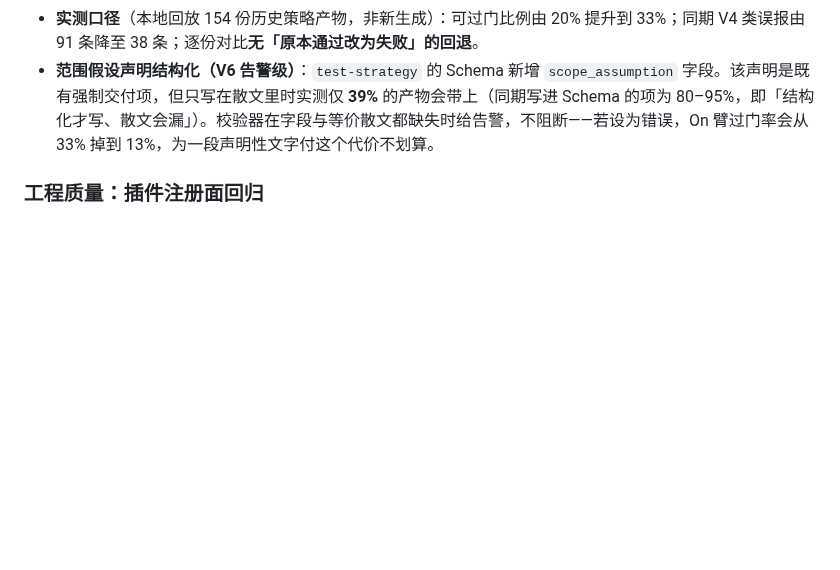
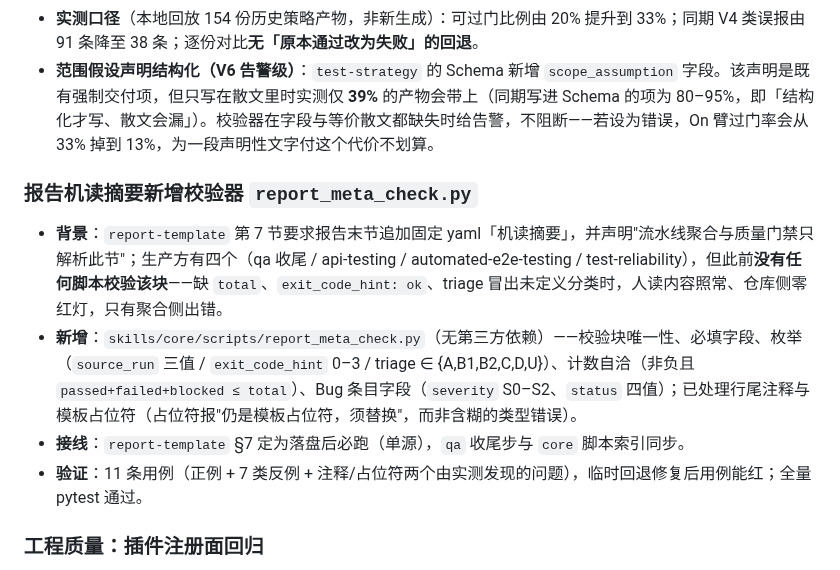
Before and after one commit to fishzjp/qa-skills, a Markdown page: CHANGELOG.md, the part around the change. GitHub-like rendering; blank space fills up the shorter version.

Commit message:
CHANGELOG：补记报告机读摘要校验器
新增产品脚本 report_meta_check.py（聚合契约的唯一闸门），写明它防的失败形态、
接线位置（report-template §7 单源）与验证方式（含模板自测抓出的两个解析缺陷）。

```diff
--- a/CHANGELOG.md
+++ b/CHANGELOG.md
@@ -14,6 +14,13 @@
 - **V1 接受块式轴书写**：单行 flow 仍是推荐写法，但块式（`performance:` 换行写 decision / rationale / scanned 列表）语义等价，此前被判"轴视同未决策"——实测占全部 V1 报错约七成而决策内容无误。现两种形态均解析，语义检查（V2 证据、V3 理由与双清单、V4 预算、V5 移交）逐条不变；同一轴重复声明仍报错。
 - **实测口径**（本地回放 154 份历史策略产物，非新生成）：可过门比例由 20% 提升到 33%；同期 V4 类误报由 91 条降至 38 条；逐份对比**无「原本通过改为失败」的回退**。
 - **范围假设声明结构化（V6 告警级）**：`test-strategy` 的 Schema 新增 `scope_assumption` 字段。该声明是既有强制交付项，但只写在散文里时实测仅 **39%** 的产物会带上（同期写进 Schema 的项为 80–95%，即「结构化才写、散文会漏」）。校验器在字段与等价散文都缺失时给告警，不阻断——若设为错误，On 臂过门率会从 33% 掉到 13%，为一段声明性文字付这个代价不划算。
+
+### 报告机读摘要新增校验器 `report_meta_check.py`
+
+- **背景**：`report-template` 第 7 节要求报告末节追加固定 yaml「机读摘要」，并声明"流水线聚合与质量门禁只解析此节"；生产方有四个（qa 收尾 / api-testing / automated-e2e-testing / test-reliability），但此前**没有任何脚本校验该块**——缺 `total`、`exit_code_hint: ok`、triage 冒出未定义分类时，人读内容照常、仓库侧零红灯，只有聚合侧出错。
+- **新增**：`skills/core/scripts/report_meta_check.py`（无第三方依赖）——校验块唯一性、必填字段、枚举（`source_run` 三值 / `exit_code_hint` 0–3 / triage ∈ {A,B1,B2,C,D,U}）、计数自洽（非负且 `passed+failed+blocked ≤ total`）、Bug 条目字段（`severity` S0–S2、`status` 四值）；已处理行尾注释与模板占位符（占位符报"仍是模板占位符，须替换"，而非含糊的类型错误）。
+- **接线**：`report-template` §7 定为落盘后必跑（单源），`qa` 收尾步与 `core` 脚本索引同步。
+- **验证**：11 条用例（正例 + 7 类反例 + 注释/占位符两个由实测发现的问题），临时回退修复后用例能红；全量 pytest 通过。
 
 ### 工程质量：插件注册面回归
 
```
